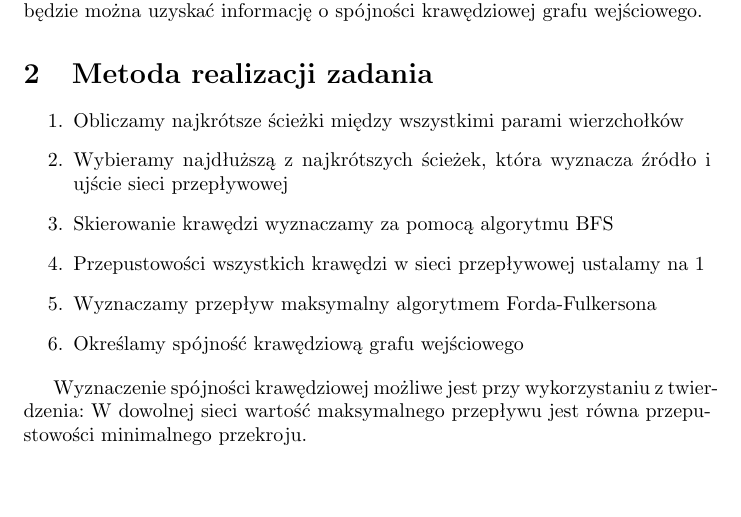
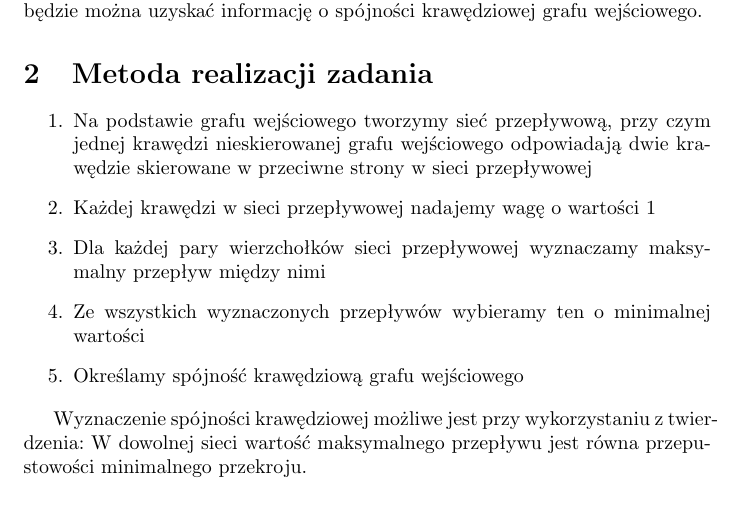
Before and after one commit to anyanyany/AdvancedAlgorithmsProject, a LaTeX document (main.tex): part of page 2 of 2, cut so that both start at the same text, the shorter picture padded with empty space. Compiled offline with pdfLaTeX.

Commit message:
new version

```diff
--- a/main.tex
+++ b/main.tex
@@ -54,11 +54,10 @@ Daną wejściową problemu jest nieskierowany graf bez wag G=(V,E). Na jego pods
 \section{Metoda realizacji zadania}
 
 \begin{enumerate}
-\item Obliczamy najkrótsze ścieżki między wszystkimi parami wierzchołków
-\item Wybieramy najdłuższą z najkrótszych ścieżek, która wyznacza źródło i ujście sieci przepływowej
-\item Skierowanie krawędzi wyznaczamy za pomocą algorytmu BFS
-\item Przepustowości wszystkich krawędzi w sieci przepływowej ustalamy na 1
-\item Wyznaczamy przepływ maksymalny algorytmem Forda-Fulkersona
+\item Na podstawie grafu wejściowego tworzymy sieć przepływową, przy czym jednej krawędzi nieskierowanej grafu wejściowego odpowiadają dwie krawędzie skierowane w przeciwne strony w sieci przepływowej
+\item Każdej krawędzi w sieci przepływowej nadajemy wagę o wartości 1
+\item Dla każdej pary wierzchołków sieci przepływowej wyznaczamy maksymalny przepływ między nimi
+\item Ze wszystkich wyznaczonych przepływów wybieramy ten o minimalnej wartości
 \item Określamy spójność krawędziową grafu wejściowego
 \end{enumerate}
 
```
Also changed, not shown: AdvancedAlgorithms.pdf.
